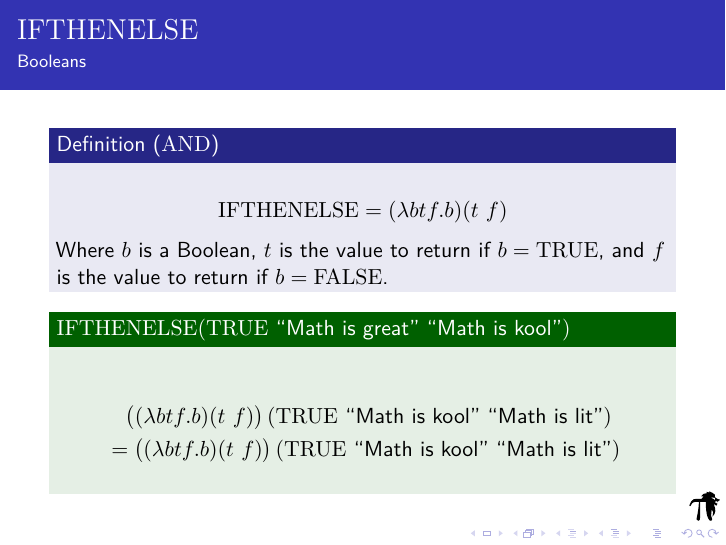
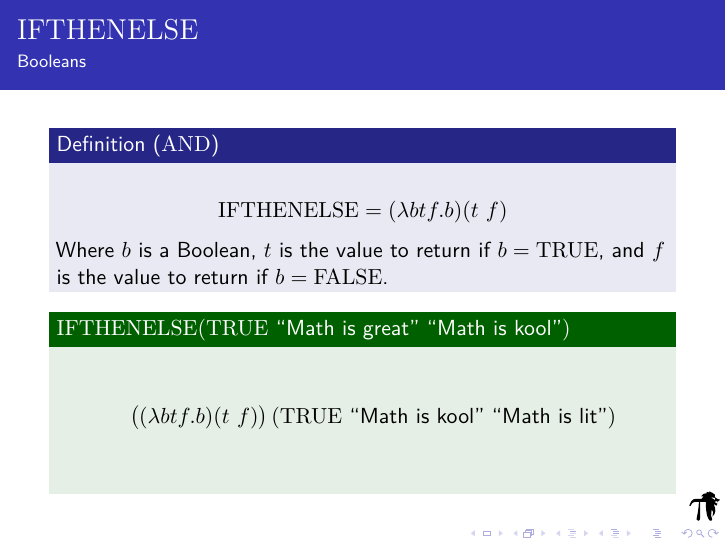
Before and after one commit to MackenzieMathClub/Lessons, LaTeX slides (Lambda Calculus/LambdaCalculusPresentation.tex, which reads Lambda Calculus/Booleans.tex): page 52 of 52 before the commit and page 51 of 51 after it. Compiled offline with pdfLaTeX.

Commit message:
Reminder for where I am.

```diff
--- a/Lambda Calculus/Booleans.tex
+++ b/Lambda Calculus/Booleans.tex
@@ -53,9 +53,9 @@
 		Where $b$ is a Boolean, $t$ is the value to return if $b = \TRUE$, and $f$ is the value to return if $b = \FALSE$.
 	\end{definition}
 	\begin{exampleblock}{$\IFTHENELSE (\TRUE\ \text{``Math is great''}\ \text{``Math is kool''})$}
+		% TODO: Continue working on this example.
 		\begin{align*}
 			\uncover<+->{&\hphantom{=} \left( (\lambda btf . b) (t\ f) \right) (\TRUE\ \text{``Math is kool''}\ \text{``Math is lit''})\\}
-			\uncover<+->{&= \left( (\lambda btf . b) (t\ f) \right) (\TRUE\ \text{``Math is kool''}\ \text{``Math is lit''})}
 		\end{align*}
 	\end{exampleblock}
 \end{namedframe}
```
Also changed, not shown: Lambda Calculus/LambdaCalculusPresentation.pdf.
